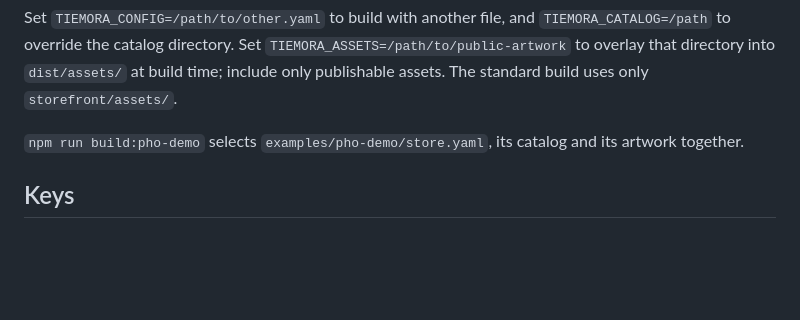
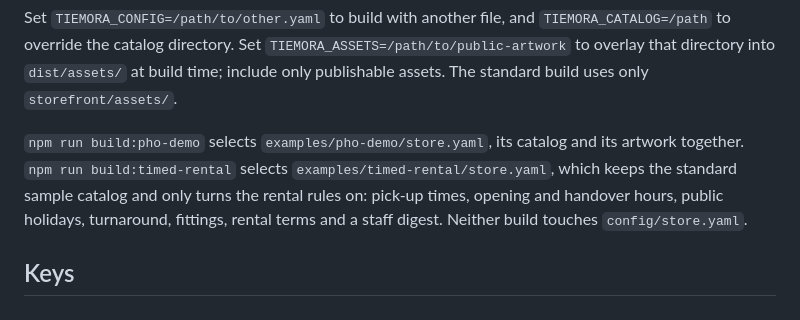
Before and after one commit to siska-tech/tiemora, a Markdown page: docs/configuration.md, the part around the change. GitHub-like rendering; blank space fills up the shorter version.

```diff
--- a/docs/configuration.md
+++ b/docs/configuration.md
@@ -5,6 +5,10 @@ Everything that makes a Tiemora deployment *your* store is in `config/store.yaml
 Set `TIEMORA_CONFIG=/path/to/other.yaml` to build with another file, and `TIEMORA_CATALOG=/path` to override the catalog directory. Set `TIEMORA_ASSETS=/path/to/public-artwork` to overlay that directory into `dist/assets/` at build time; include only publishable assets. The standard build uses only `storefront/assets/`.
 
 `npm run build:pho-demo` selects `examples/pho-demo/store.yaml`, its catalog and its artwork together.
+`npm run build:timed-rental` selects `examples/timed-rental/store.yaml`, which keeps the standard
+sample catalog and only turns the rental rules on: pick-up times, opening and handover hours,
+public holidays, turnaround, fittings, rental terms and a staff digest. Neither build touches
+`config/store.yaml`.
 
 ## Keys
 
```
Also changed, not shown: README.md (+3 -3 lines), docs/booking.md (+6 -0 lines), docs/screenshot-rental-admin-timeline.png, docs/screenshot-rental-booking.png, 5 other files.
